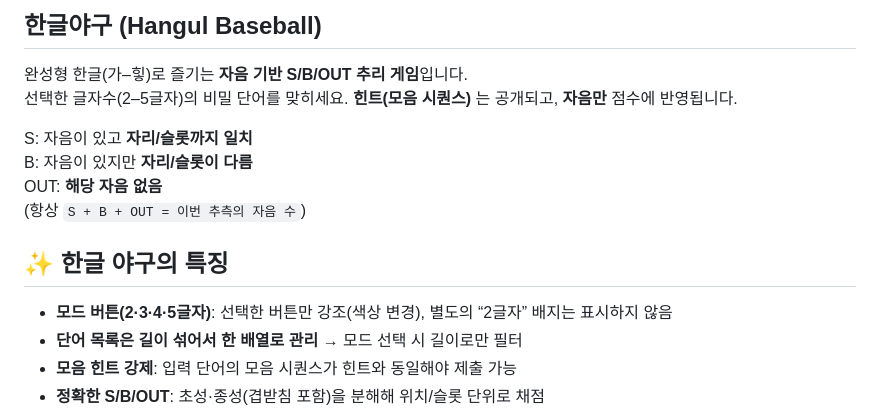
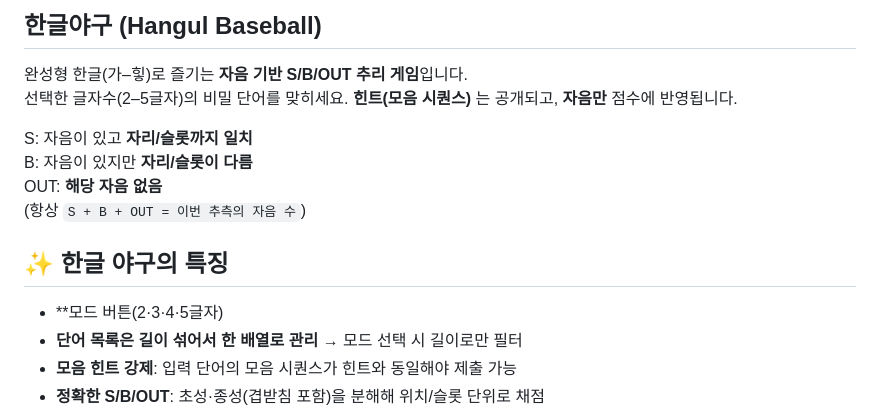
Before and after one commit to soosoohan/yagoo, a Markdown page: README.md, the part around the change. GitHub-like rendering.

```diff
--- a/README.md
+++ b/README.md
@@ -150,7 +150,8 @@ A math baseball game you can enjoy directly in your browser.Supports 4 modes whe
 ## 한글야구 (Hangul Baseball)
 
 완성형 한글(가–힣)로 즐기는 **자음 기반 S/B/OUT 추리 게임**입니다.
-선택한 글자수(2–5글자)의 비밀 단어를 맞히세요. **힌트(모음 시퀀스)** 는 공개되고, **자음만** 점수에 반영됩니다.
+선택한 글자수(2–5글자)의 비밀 단어를 맞히세요.
+**힌트(모음 시퀀스)** 는 공개되고, **자음만** 점수에 반영됩니다.
 
  S: 자음이 있고 **자리/슬롯까지 일치**
  B: 자음이 있지만 **자리/슬롯이 다름**
@@ -160,7 +161,7 @@ A math baseball game you can enjoy directly in your browser.Supports 4 modes whe
 
 ## ✨ 한글 야구의 특징
 
-- **모드 버튼(2·3·4·5글자)**: 선택한 버튼만 강조(색상 변경), 별도의 “2글자” 배지는 표시하지 않음
+- **모드 버튼(2·3·4·5글자)
 - **단어 목록은 길이 섞어서 한 배열로 관리** → 모드 선택 시 길이로만 필터
 - **모음 힌트 강제**: 입력 단어의 모음 시퀀스가 힌트와 동일해야 제출 가능
 - **정확한 S/B/OUT**: 초성·종성(겹받침 포함)을 분해해 위치/슬롯 단위로 채점
```
